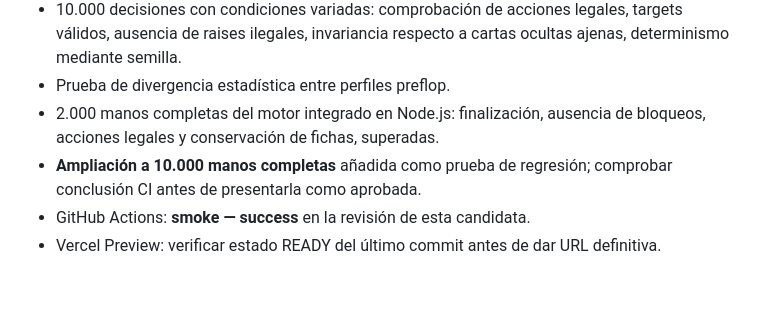
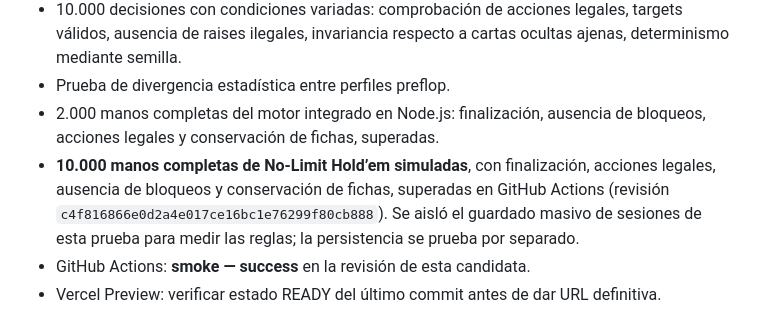
Before and after one commit to kergamer/riverlab-poker, a Markdown page: docs/V040_VALIDACION_BOTS.md, the part around the change. Rendered like a GitHub page; blank space fills up the shorter version.

Commit message:
docs(v0.4): confirmar 10.000 manos simuladas aprobadas

```diff
--- a/docs/V040_VALIDACION_BOTS.md
+++ b/docs/V040_VALIDACION_BOTS.md
@@ -29,7 +29,7 @@ La V0.3.5 definía cinco personalidades con `tight`, `agg`, `loose`, una puntuac
 - 10.000 decisiones con condiciones variadas: comprobación de acciones legales, targets válidos, ausencia de raises ilegales, invariancia respecto a cartas ocultas ajenas, determinismo mediante semilla.
 - Prueba de divergencia estadística entre perfiles preflop.
 - 2.000 manos completas del motor integrado en Node.js: finalización, ausencia de bloqueos, acciones legales y conservación de fichas, superadas.
-- **Ampliación a 10.000 manos completas** añadida como prueba de regresión; comprobar conclusión CI antes de presentarla como aprobada.
+- **10.000 manos completas de No-Limit Hold’em simuladas**, con finalización, acciones legales, ausencia de bloqueos y conservación de fichas, superadas en GitHub Actions (revisión `c4f816866e0d2a4e017ce16bc1e76299f80cb888`). Se aisló el guardado masivo de sesiones de esta prueba para medir las reglas; la persistencia se prueba por separado.
 - GitHub Actions: **smoke — success** en la revisión de esta candidata.
 - Vercel Preview: verificar estado READY del último commit antes de dar URL definitiva.
 
```
